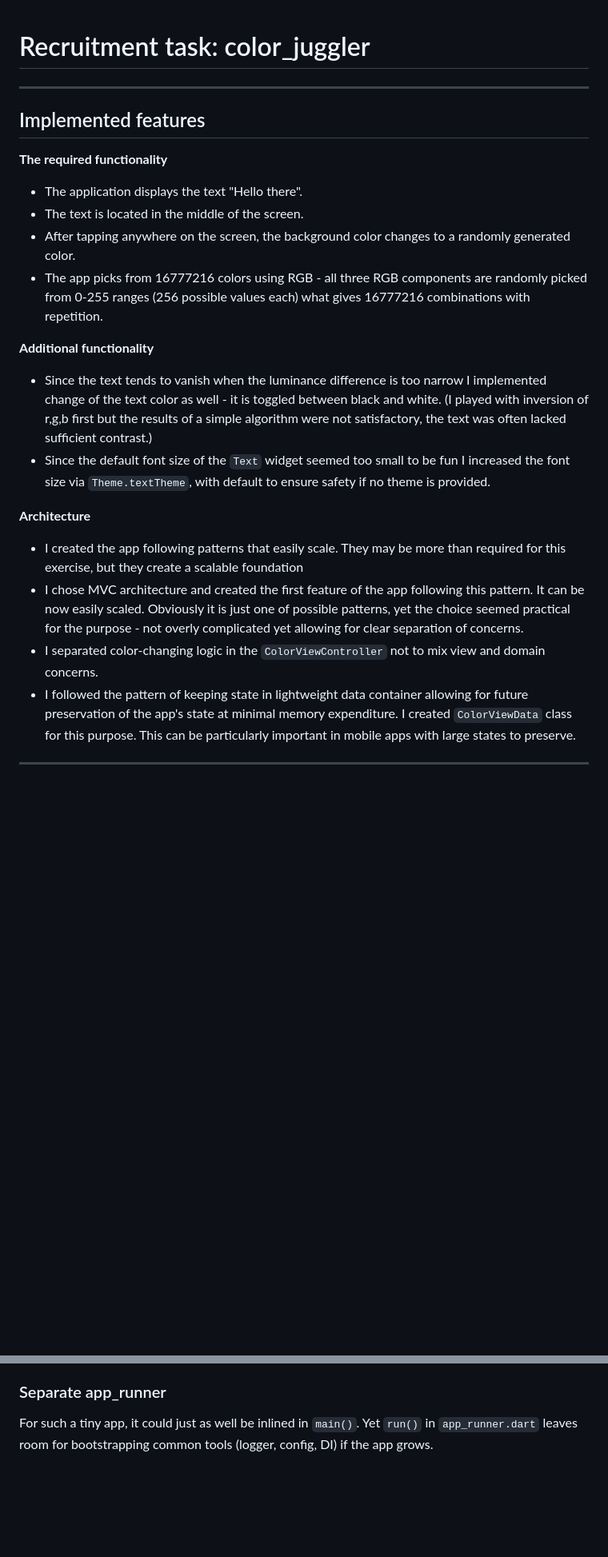
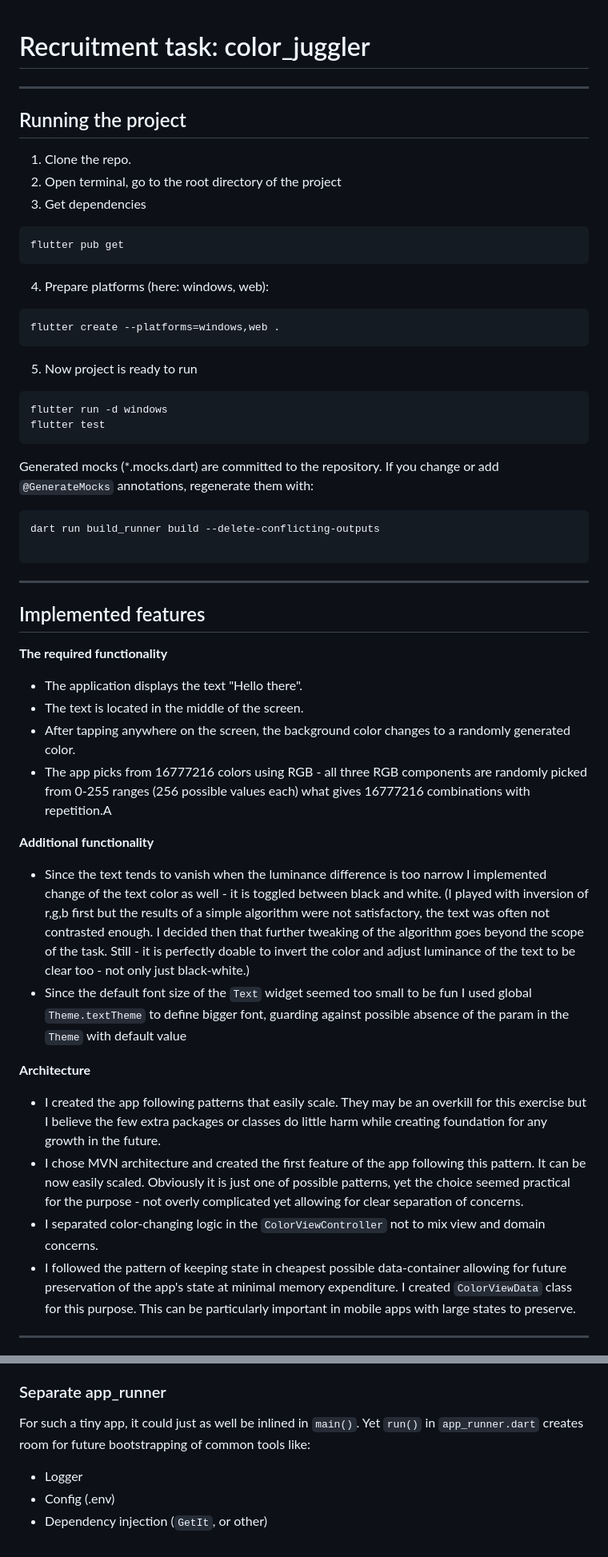
Before and after one commit to LeszekR/color-juggler, a Markdown page: README.md, 2 parts joined by grey strips. Shown at 80% size. GitHub-like rendering; blank space fills up the shorter version.

Commit message:
chore: update README

````diff
--- a/README.md
+++ b/README.md
@@ -1,4 +1,37 @@
 # Recruitment task: color_juggler
+
+---
+
+## Running the project
+
+1. Clone the repo.
+2. Open terminal, go to the root directory of the project
+3. Get dependencies
+
+```
+flutter pub get
+```
+
+4. Prepare platforms (here: windows, web):
+
+```
+flutter create --platforms=windows,web .
+```
+
+5. Now project is ready to run
+
+```
+flutter run -d windows
+flutter test
+```
+
+Generated mocks (*.mocks.dart) are committed to the repository. If you change or add
+`@GenerateMocks` annotations, regenerate them with:
+
+```
+dart run build_runner build --delete-conflicting-outputs
+
+```
 
 ---
 
@@ -10,26 +43,30 @@
 - The text is located in the middle of the screen.
 - After tapping anywhere on the screen, the background color changes to a randomly generated color.
 - The app picks from 16777216 colors using RGB - all three RGB components are randomly picked from
-  0-255 ranges (256 possible values each) what gives 16777216 combinations with repetition.
+  0-255 ranges (256 possible values each) what gives 16777216 combinations with repetition.A
 
 **Additional functionality**
 
 - Since the text tends to vanish when the luminance difference is too narrow I implemented change of
   the text color as well - it is toggled between black and white. (I played with inversion of r,g,b
-  first but the results of a simple algorithm were not satisfactory, the text was often lacked
-  sufficient contrast.)
-- Since the default font size of the `Text` widget seemed too small to be fun I increased the font
-  size via `Theme.textTheme`, with default to ensure safety if no theme is provided.
+  first but the results of a simple algorithm were not satisfactory, the text was often not
+  contrasted enough. I decided then that further tweaking of the algorithm goes beyond the scope of
+  the task. Still - it is perfectly doable to invert the color and adjust luminance of the text to
+  be clear too - not only just black-white.)
+- Since the default font size of the `Text` widget seemed too small to be fun I used
+  global `Theme.textTheme` to define bigger font, guarding against possible absence of the param in
+  the `Theme` with default value
 
 **Architecture**
 
-- I created the app following patterns that easily scale. They may be more than required for this
-  exercise, but they create a scalable foundation
-- I chose MVC architecture and created the first feature of the app following this pattern. It can
+- I created the app following patterns that easily scale. They may be an overkill for this exercise
+  but I believe the few extra packages or classes do little harm while creating foundation for any
+  growth in the future.
+- I chose MVN architecture and created the first feature of the app following this pattern. It can
   be now easily scaled. Obviously it is just one of possible patterns, yet the choice seemed
   practical for the purpose - not overly complicated yet allowing for clear separation of concerns.
 - I separated color-changing logic in the `ColorViewController` not to mix view and domain concerns.
-- I followed the pattern of keeping state in lightweight data container allowing for future
+- I followed the pattern of keeping state in cheapest possible data-container allowing for future
   preservation of the app's state at minimal memory expenditure. I created `ColorViewData` class for
   this purpose. This can be particularly important in mobile apps with large states to preserve.
 
@@ -93,4 +129,8 @@ The `_nextColor()` method might as well be inlined. I decided to extract it for:
 ### Separate app_runner
 
 For such a tiny app, it could just as well be inlined in `main()`. Yet `run()` in `app_runner.dart`
-leaves room for bootstrapping common tools (logger, config, DI) if the app grows.
+creates room for future bootstrapping of common tools like:
+
+- Logger
+- Config (.env)
+- Dependency injection (`GetIt`, or other)
````
Also changed, not shown: other parts of README.md (+5 -6 lines).
